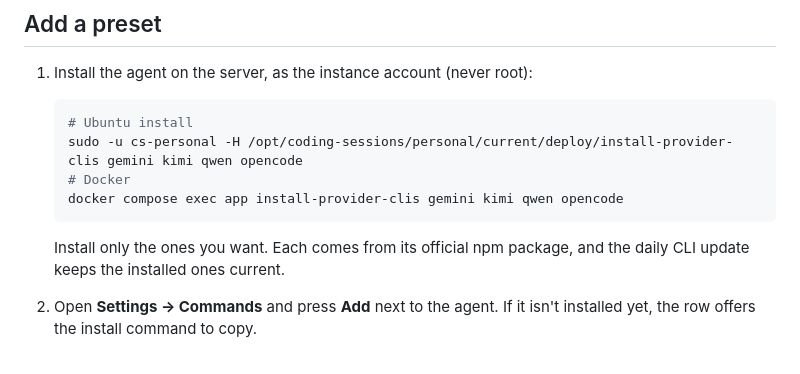
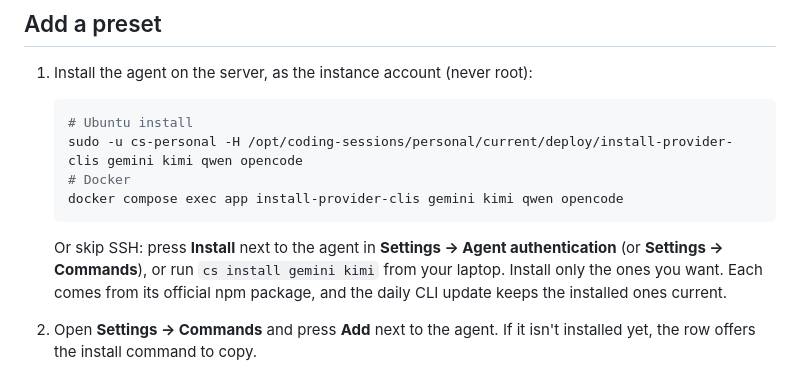
Before and after one commit to MishukAdhikari/coding-sessions, a Markdown page: docs/agents.md, the part around the change. Rendered like a GitHub page.

````diff
--- a/docs/agents.md
+++ b/docs/agents.md
@@ -15,7 +15,7 @@ These are third-party tools. Each comes from its own vendor and has its own acco
    docker compose exec app install-provider-clis gemini kimi qwen opencode
    ```
 
-   Install only the ones you want. Each comes from its official npm package, and the daily CLI update keeps the installed ones current.
+   Or skip SSH: press **Install** next to the agent in **Settings → Agent authentication** (or **Settings → Commands**), or run `cs install gemini kimi` from your laptop. Install only the ones you want. Each comes from its official npm package, and the daily CLI update keeps the installed ones current.
 
 2. Open **Settings → Commands** and press **Add** next to the agent. If it isn't installed yet, the row offers the install command to copy.
 3. Sign in the way the agent expects (table below). For agents that read an API key, press **Add key** on the command. The key is stored encrypted and handed to the agent through its environment, never on the command line.
````
Also changed, not shown: README.md (+1 -1 lines).
